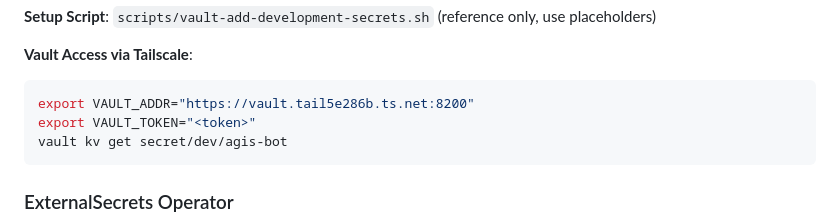
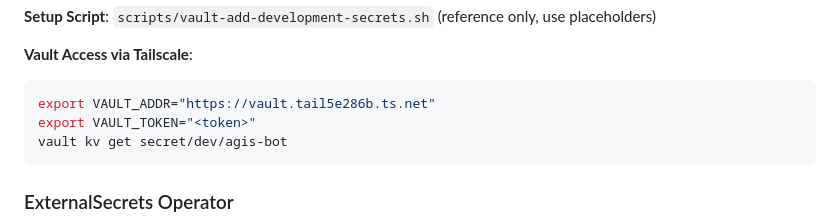
Before and after one commit to wethegamers/agis, a Markdown page: .github/copilot-instructions.md, the part around the change. GitHub-like rendering.

Commit message:
fix: correct Vault Tailscale URL (port 443, not 8200)

````diff
--- a/.github/copilot-instructions.md
+++ b/.github/copilot-instructions.md
@@ -256,7 +256,7 @@ Loaded via godotenv from `.env` (see `internal/config/config.go`). **Never commi
 
 **Vault Access via Tailscale**:
 ```bash
-export VAULT_ADDR="https://vault.tail5e286b.ts.net:8200"
+export VAULT_ADDR="https://vault.tail5e286b.ts.net"
 export VAULT_TOKEN="<token>"
 vault kv get secret/dev/agis-bot
 ```
````
